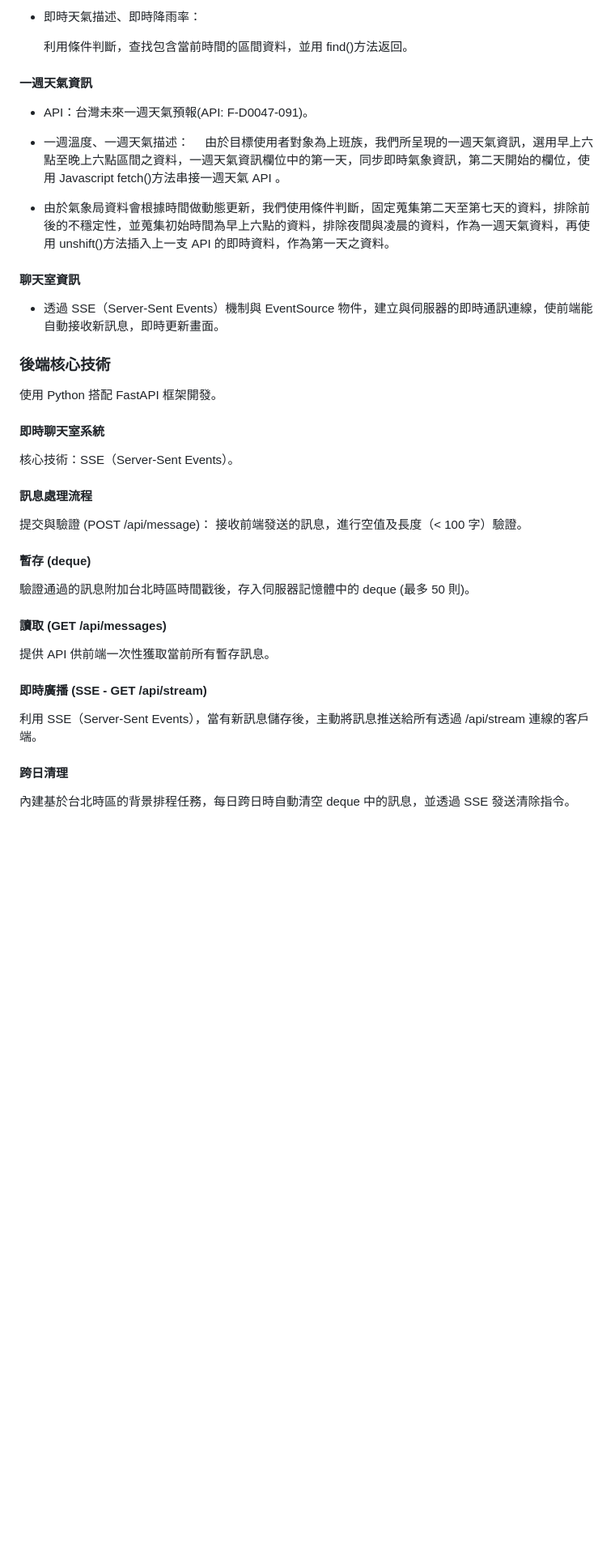
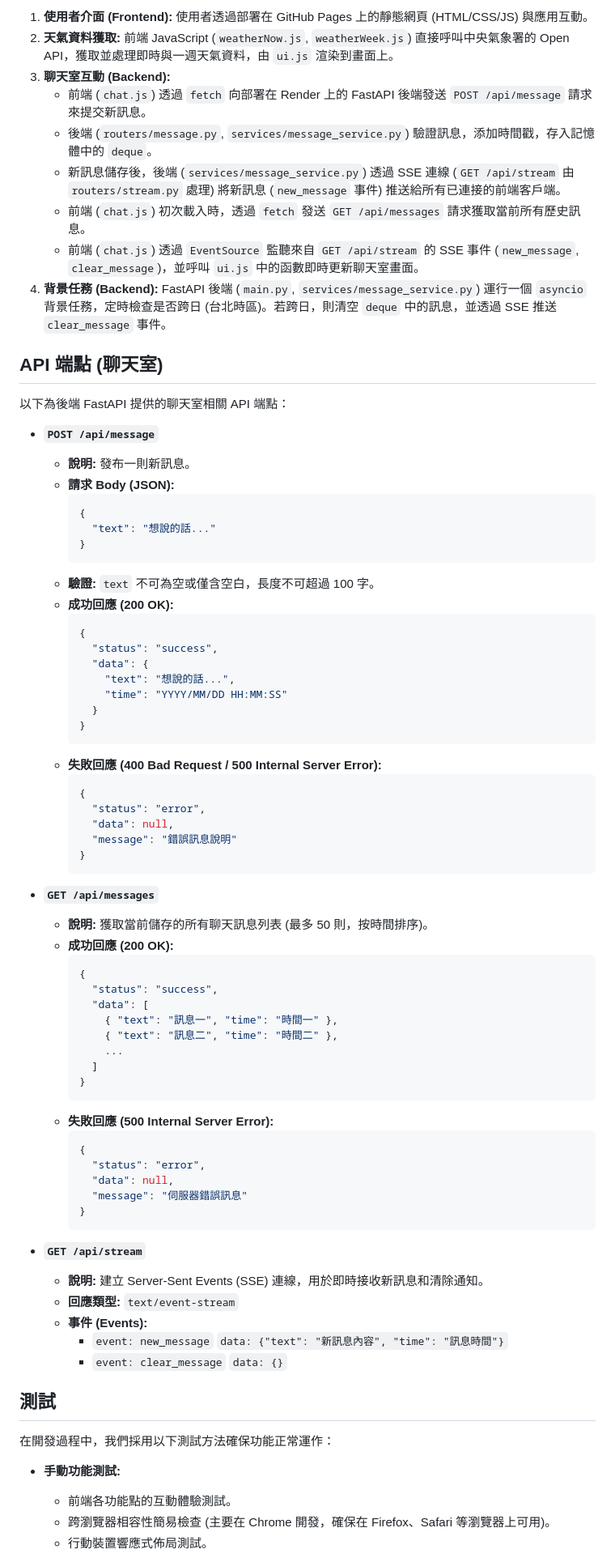
Before and after one commit to oceanLover2024/WorkdayWeather, a Markdown page: README.md, the part around one of its changes. Shown at 81% size. Drawn GitHub-style; blank space fills up the shorter version.

Commit message:
docs: update README.md

````diff
--- a/README.md
+++ b/README.md
@@ -44,40 +84,86 @@ Workday Weather，設計靈感來自每天上班前查看天氣的習慣。
 
-- 即時天氣描述、即時降雨率：
+1.  **使用者介面 (Frontend):** 使用者透過部署在 GitHub Pages 上的靜態網頁 (HTML/CSS/JS) 與應用互動。
+2.  **天氣資料獲取:** 前端 JavaScript (`weatherNow.js`, `weatherWeek.js`) 直接呼叫中央氣象署的 Open API，獲取並處理即時與一週天氣資料，由 `ui.js` 渲染到畫面上。
+3.  **聊天室互動 (Backend):**
+    - 前端 (`chat.js`) 透過 `fetch` 向部署在 Render 上的 FastAPI 後端發送 `POST /api/message` 請求來提交新訊息。
+    - 後端 (`routers/message.py`, `services/message_service.py`) 驗證訊息，添加時間戳，存入記憶體中的 `deque`。
+    - 新訊息儲存後，後端 (`services/message_service.py`) 透過 SSE 連線 (`GET /api/stream` 由 `routers/stream.py` 處理) 將新訊息 (`new_message` 事件) 推送給所有已連接的前端客戶端。
+    - 前端 (`chat.js`) 初次載入時，透過 `fetch` 發送 `GET /api/messages` 請求獲取當前所有歷史訊息。
+    - 前端 (`chat.js`) 透過 `EventSource` 監聽來自 `GET /api/stream` 的 SSE 事件 (`new_message`, `clear_message`)，並呼叫 `ui.js` 中的函數即時更新聊天室畫面。
+4.  **背景任務 (Backend):** FastAPI 後端 (`main.py`, `services/message_service.py`) 運行一個 `asyncio` 背景任務，定時檢查是否跨日 (台北時區)。若跨日，則清空 `deque` 中的訊息，並透過 SSE 推送 `clear_message` 事件。
 
-  利用條件判斷，查找包含當前時間的區間資料，並用 find()方法返回。
+## API 端點 (聊天室)
 
-<h4>一週天氣資訊</h4>
+以下為後端 FastAPI 提供的聊天室相關 API 端點：
 
-- API：台灣未來一週天氣預報(API: F-D0047-091)。
+- **`POST /api/message`**
 
-- 一週溫度、一週天氣描述：
-  　由於目標使用者對象為上班族，我們所呈現的一週天氣資訊，選用早上六點至晚上六點區間之資料，一週天氣資訊欄位中的第一天，同步即時氣象資訊，第二天開始的欄位，使用 Javascript fetch()方法串接一週天氣 API 。
+  - **說明:** 發布一則新訊息。
+  - **請求 Body (JSON):**
+    ```json
+    {
+      "text": "想說的話..."
+    }
+    ```
+  - **驗證:** `text` 不可為空或僅含空白，長度不可超過 100 字。
+  - **成功回應 (200 OK):**
+    ```json
+    {
+      "status": "success",
+      "data": {
+        "text": "想說的話...",
+        "time": "YYYY/MM/DD HH:MM:SS"
+      }
+    }
+    ```
+  - **失敗回應 (400 Bad Request / 500 Internal Server Error):**
+    ```json
+    {
+      "status": "error",
+      "data": null,
+      "message": "錯誤訊息說明"
+    }
+    ```
 
-- 由於氣象局資料會根據時間做動態更新，我們使用條件判斷，固定蒐集第二天至第七天的資料，排除前後的不穩定性，並蒐集初始時間為早上六點的資料，排除夜間與凌晨的資料，作為一週天氣資料，再使用 unshift()方法插入上一支 API 的即時資料，作為第一天之資料。
+- **`GET /api/messages`**
 
-<h4>聊天室資訊</h4>
+  - **說明:** 獲取當前儲存的所有聊天訊息列表 (最多 50 則，按時間排序)。
+  - **成功回應 (200 OK):**
+    ```json
+    {
+      "status": "success",
+      "data": [
+        { "text": "訊息一", "time": "時間一" },
+        { "text": "訊息二", "time": "時間二" },
+        ...
+      ]
+    }
+    ```
+  - **失敗回應 (500 Internal Server Error):**
+    ```json
+    {
+      "status": "error",
+      "data": null,
+      "message": "伺服器錯誤訊息"
+    }
+    ```
 
-- 透過 SSE（Server-Sent Events）機制與 EventSource 物件，建立與伺服器的即時通訊連線，使前端能自動接收新訊息，即時更新畫面。
+- **`GET /api/stream`**
+  - **說明:** 建立 Server-Sent Events (SSE) 連線，用於即時接收新訊息和清除通知。
+  - **回應類型:** `text/event-stream`
+  - **事件 (Events):**
+    - `event: new_message`
+      `data: {"text": "新訊息內容", "time": "訊息時間"}`
+    - `event: clear_message`
+      `data: {}`
 
-### 後端核心技術
+## 測試
 
-使用 Python 搭配 FastAPI 框架開發。
+在開發過程中，我們採用以下測試方法確保功能正常運作：
 
-#### 即時聊天室系統
+- **手動功能測試:**
 
-核心技術：SSE（Server-Sent Events）。
+  - 前端各功能點的互動體驗測試。
+  - 跨瀏覽器相容性簡易檢查 (主要在 Chrome 開發，確保在 Firefox、Safari 等瀏覽器上可用)。
+  - 行動裝置響應式佈局測試。
 
-<h4> 訊息處理流程</h4>
- 提交與驗證 (POST /api/message)： 接收前端發送的訊息，進行空值及長度（< 100 字）驗證。
-
-<h4>暫存 (deque)</h4>
- 驗證通過的訊息附加台北時區時間戳後，存入伺服器記憶體中的 deque (最多 50 則)。
-
-<h4>讀取 (GET /api/messages)</h4>
- 提供 API 供前端一次性獲取當前所有暫存訊息。
-
-<h4>即時廣播 (SSE - GET /api/stream) </h4>
-利用 SSE（Server-Sent Events），當有新訊息儲存後，主動將訊息推送給所有透過 /api/stream 連線的客戶端。
-
-<h4>跨日清理</h4> 內建基於台北時區的背景排程任務，每日跨日時自動清空 deque 中的訊息，並透過 SSE 發送清除指令。
-
````
Also changed, not shown: other parts of README.md (+70 -45 lines).
